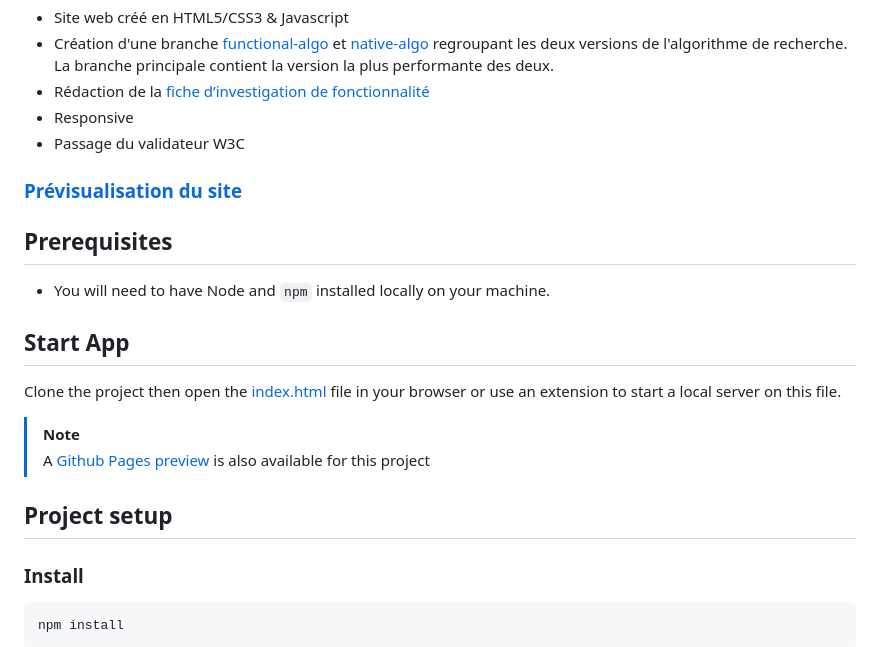
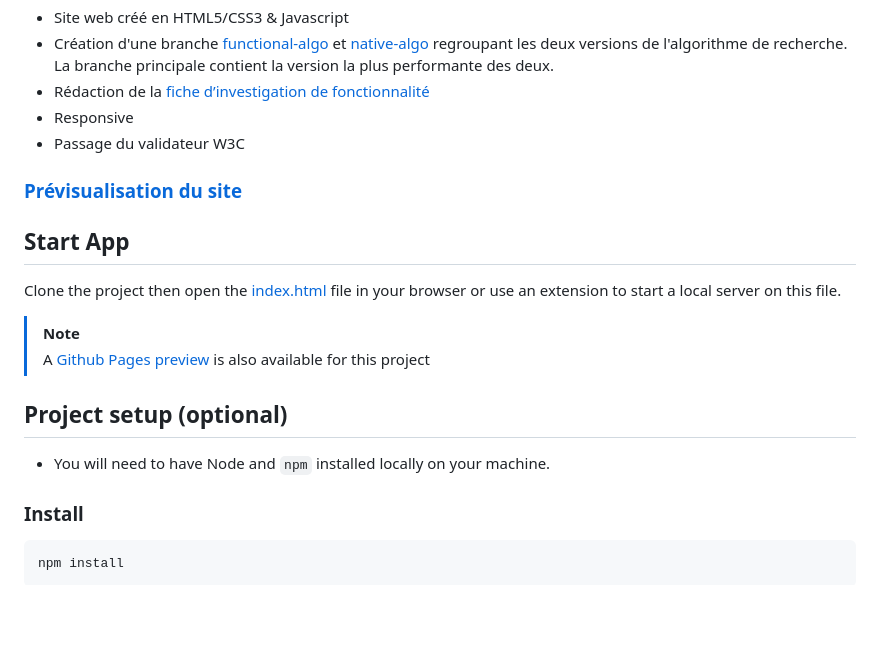
Before and after one commit to Alex-Pqn/Les-petits-plats-ocr_dcl, a Markdown page: README.md, the part around the change. GitHub-like rendering; blank space fills up the shorter version.

````diff
--- a/README.md
+++ b/README.md
@@ -30,10 +30,6 @@ Dans un long email que Sandra vous envoie, vous retenez ces différents points :
 
 ### [Prévisualisation du site](https://alex-pqn.github.io/Les-petits-plats-ocr_dcl/)
 
-## Prerequisites
-
-- You will need to have Node and `npm` installed locally on your machine.
-
 ## Start App
 
 Clone the project then open the [index.html](./index.html) file in your browser or use an extension to start a local server on this file.
@@ -41,7 +37,9 @@ Clone the project then open the [index.html](./index.html) file in your browser
 > [!NOTE]
 > A [Github Pages preview](https://alex-pqn.github.io/Les-petits-plats-ocr_dcl/) is also available for this project
 
-## Project setup
+## Project setup (optional)
+
+- You will need to have Node and `npm` installed locally on your machine.
 
 ### Install
 ```
````
